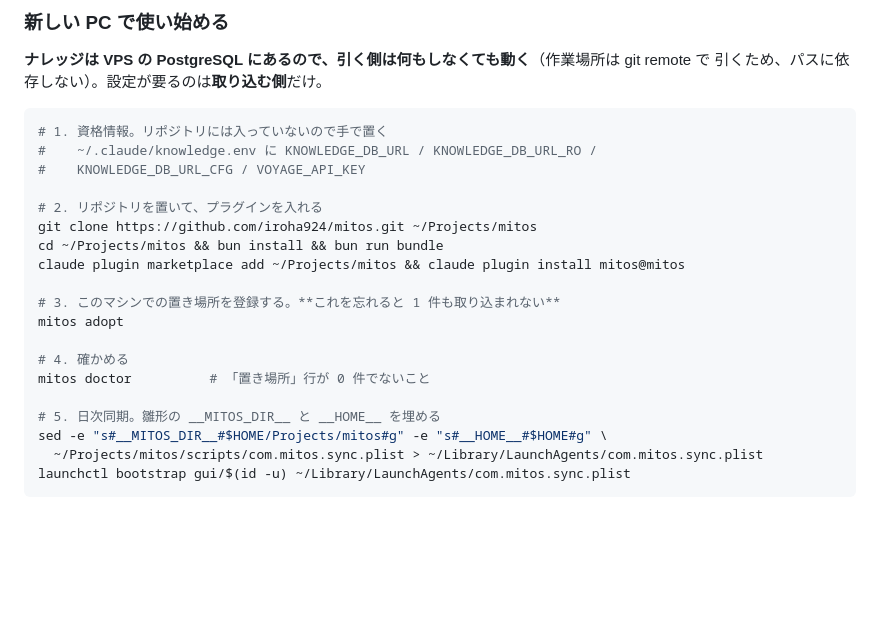
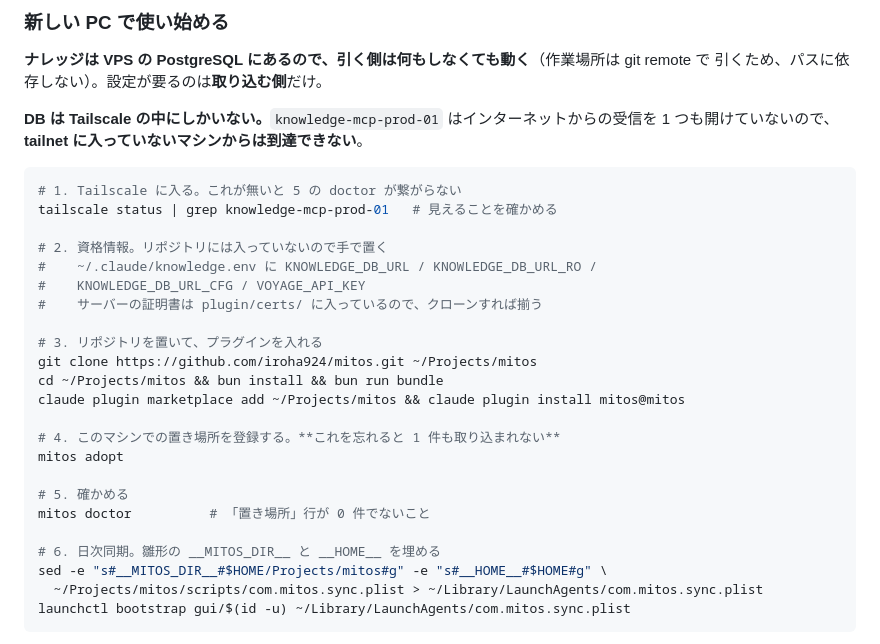
Before and after one commit to iroha924/gleanery, a Markdown page: README.md, the part around the change. Drawn GitHub-style; blank space fills up the shorter version.

Commit message:
docs: 新しい PC の手順に Tailscale の前提を足す
Claude-Session: https://claude.ai/code/session_01UpmBnaHDj4G215Bubae14Q

````diff
--- a/README.md
+++ b/README.md
@@ -233,23 +233,30 @@ mitos import-github --cwd <repo>     # 最初の取り込み
 **ナレッジは VPS の PostgreSQL にあるので、引く側は何もしなくても動く**（作業場所は git remote で
 引くため、パスに依存しない）。設定が要るのは**取り込む側**だけ。
 
+**DB は Tailscale の中にしかいない。**`knowledge-mcp-prod-01` はインターネットからの受信を
+1 つも開けていないので、**tailnet に入っていないマシンからは到達できない**。
+
 ```bash
-# 1. 資格情報。リポジトリには入っていないので手で置く
+# 1. Tailscale に入る。これが無いと 5 の doctor が繋がらない
+tailscale status | grep knowledge-mcp-prod-01   # 見えることを確かめる
+
+# 2. 資格情報。リポジトリには入っていないので手で置く
 #    ~/.claude/knowledge.env に KNOWLEDGE_DB_URL / KNOWLEDGE_DB_URL_RO /
 #    KNOWLEDGE_DB_URL_CFG / VOYAGE_API_KEY
+#    サーバーの証明書は plugin/certs/ に入っているので、クローンすれば揃う
 
-# 2. リポジトリを置いて、プラグインを入れる
+# 3. リポジトリを置いて、プラグインを入れる
 git clone https://github.com/iroha924/mitos.git ~/Projects/mitos
 cd ~/Projects/mitos && bun install && bun run bundle
 claude plugin marketplace add ~/Projects/mitos && claude plugin install mitos@mitos
 
-# 3. このマシンでの置き場所を登録する。**これを忘れると 1 件も取り込まれない**
+# 4. このマシンでの置き場所を登録する。**これを忘れると 1 件も取り込まれない**
 mitos adopt
 
-# 4. 確かめる
+# 5. 確かめる
 mitos doctor          # 「置き場所」行が 0 件でないこと
 
-# 5. 日次同期。雛形の __MITOS_DIR__ と __HOME__ を埋める
+# 6. 日次同期。雛形の __MITOS_DIR__ と __HOME__ を埋める
 sed -e "s#__MITOS_DIR__#$HOME/Projects/mitos#g" -e "s#__HOME__#$HOME#g" \
   ~/Projects/mitos/scripts/com.mitos.sync.plist > ~/Library/LaunchAgents/com.mitos.sync.plist
 launchctl bootstrap gui/$(id -u) ~/Library/LaunchAgents/com.mitos.sync.plist
````
